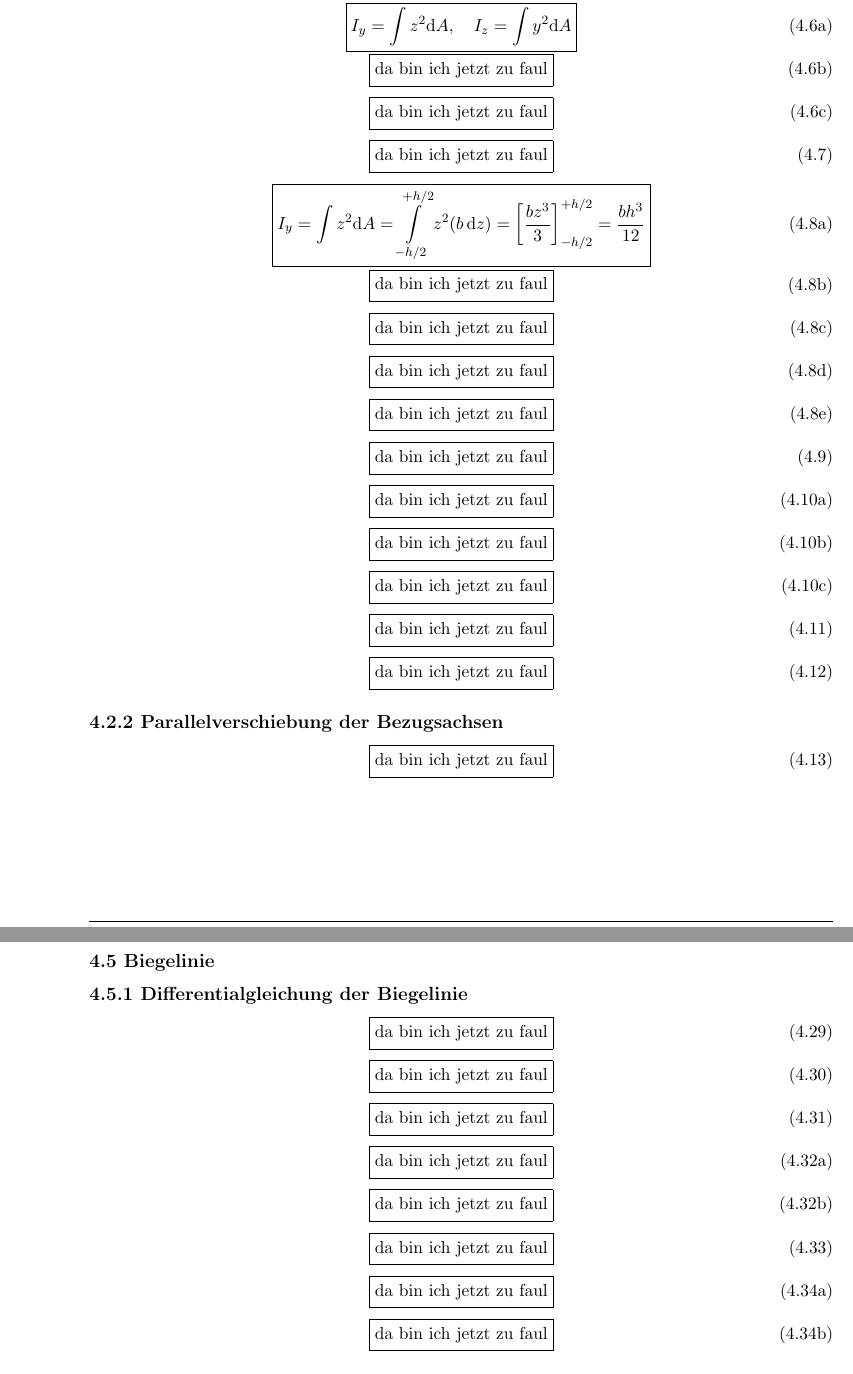
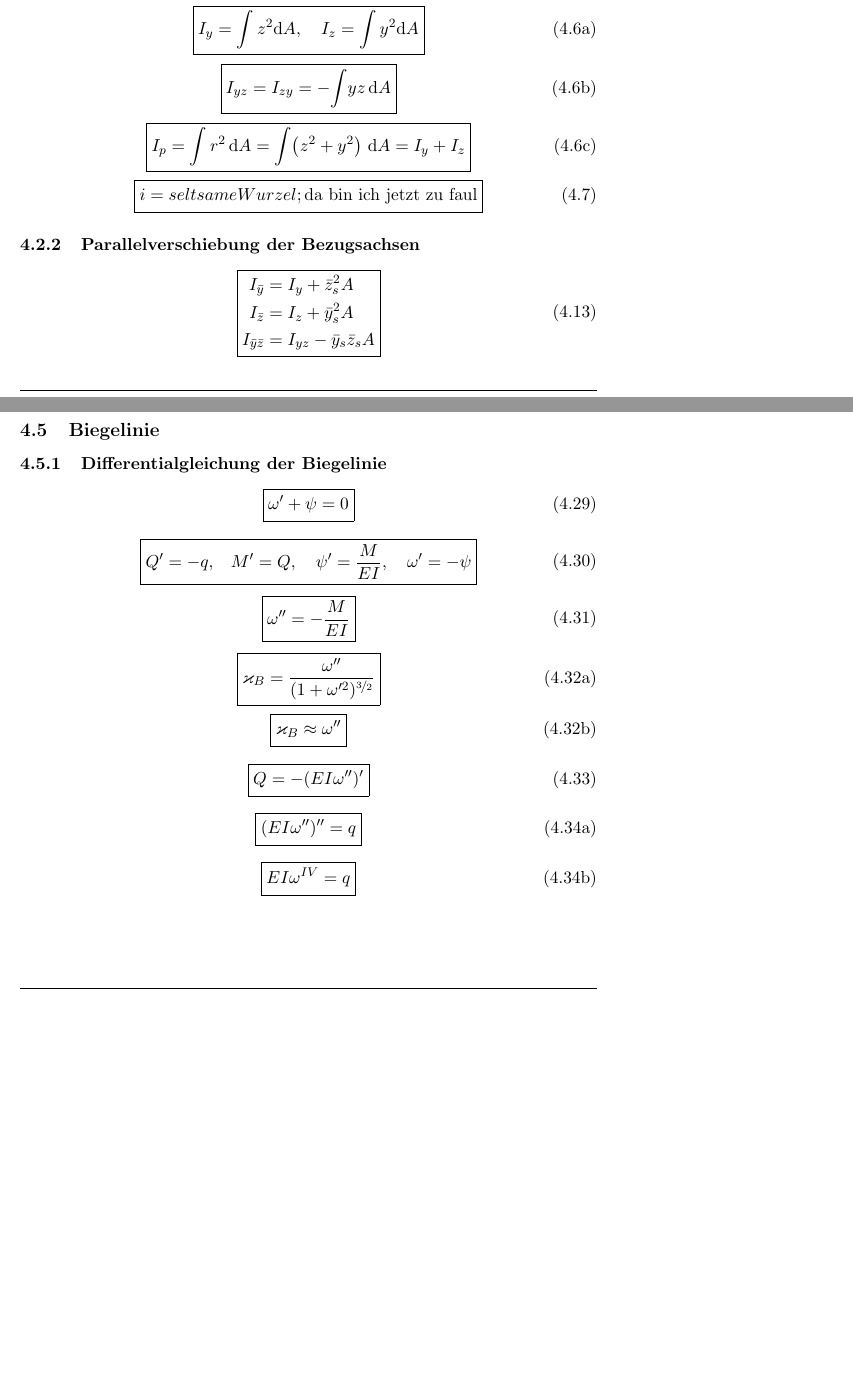
Before and after one commit to joshinils/tm2, a LaTeX document (tm2_ws1819/tm2gh.tex): two parts of pages 8 and 10 of 15 before the commit and two parts of pages 11 and 14 of 21 after it, joined at a grey line, cut so that both start at the same text, the shorter picture padded with empty space. Compiled offline with pdfLaTeX.

Commit message:
more eqs

```diff
--- a/tm2_ws1819/tm2gh.tex
+++ b/tm2_ws1819/tm2gh.tex
@@ -1127,7 +1166,7 @@
 			\boxed{
 				\tag{4.6b}
 				\begin{split}
-					\text{da bin ich jetzt zu faul}
+					I_{yz} = I_{zy} = -\!\int\! y z\, \text{d}A
 				\end{split}
 			}
 		\end{equation}
@@ -1136,7 +1175,7 @@
 			\boxed{
 				\tag{4.6c}
 				\begin{split}
-					\text{da bin ich jetzt zu faul}
+					I_p = \int r^2 \,\text{d}A = \int\! \left( z^2 + y^2  \right)\,\text{d}A = I_y + I_z
 				\end{split}
 			}
 		\end{equation}
@@ -1145,135 +1184,138 @@
 			\boxed{
 				\tag{4.7}
 				\begin{split}
-					\text{da bin ich jetzt zu faul}
-				\end{split}
-			}
-		\end{equation}
-
-		\begin{equation}
-			\boxed{
-				\tag{4.8a}
-				\begin{split}
-					I_y
-					=
-					\int
-					z^2\text{d}A
-					=
-					\int\limits_{-h/2}^{+h/2}z^2(b\, \text{d}z)
-					=
-					\left[\frac{b z^3}{3}\right]
-					\limits_{-h/2}^{+h/2} % fucking limits
-					=
-					\frac{bh^3}{12}
-				\end{split}
-			}
-		\end{equation}
-
-		\begin{equation}
-			\boxed{
-				\tag{4.8b}
-				\begin{split}
-					\text{da bin ich jetzt zu faul}
-				\end{split}
-			}
-		\end{equation}
-
-		\begin{equation}
-			\boxed{
-				\tag{4.8c}
-				\begin{split}
-					\text{da bin ich jetzt zu faul}
-				\end{split}
-			}
-		\end{equation}
-
-		\begin{equation}
-			\boxed{
-				\tag{4.8d}
-				\begin{split}
-					\text{da bin ich jetzt zu faul}
-				\end{split}
-			}
-		\end{equation}
-
-		\begin{equation}
-			\boxed{
-				\tag{4.8e}
-				\begin{split}
-					\text{da bin ich jetzt zu faul}
-				\end{split}
-			}
-		\end{equation}
-
-		\begin{equation}
-			\boxed{
-				\tag{4.9}
-				\begin{split}
-					\text{da bin ich jetzt zu faul}
-				\end{split}
-			}
-		\end{equation}
-
-		\begin{equation}
-			\boxed{
-				\tag{4.10a}
-				\begin{split}
-					\text{da bin ich jetzt zu faul}
-				\end{split}
-			}
-		\end{equation}
-
-		\begin{equation}
-			\boxed{
-				\tag{4.10b}
-				\begin{split}
-					\text{da bin ich jetzt zu faul}
-				\end{split}
-			}
-		\end{equation}
-
-		\begin{equation}
-			\boxed{
-				\tag{4.10c}
-				\begin{split}
-					\text{da bin ich jetzt zu faul}
-				\end{split}
-			}
-		\end{equation}
-
-		\begin{equation}
-			\boxed{
-				\tag{4.11}
-				\begin{split}
-					\text{da bin ich jetzt zu faul}
-				\end{split}
-			}
-		\end{equation}
-
-		\begin{equation}
-			\boxed{
-				\tag{4.12}
-				\begin{split}
-					\text{da bin ich jetzt zu faul}
-				\end{split}
-			}
-		\end{equation}
-
-		\subsection*{4.2.2 Parallelverschiebung der Bezugsachsen}
+					i = seltsame Wurzel;
+					\text{da bin ich jetzt zu faul}
+				\end{split}
+			}
+		\end{equation}
+
+%		\begin{equation}
+%			\boxed{
+%				\tag{4.8a}
+%				\begin{split}
+%					I_y
+%					=
+%					\int
+%					z^2\text{d}A
+%					=
+%					\int\limits_{-h/2}^{+h/2}z^2(b\, \text{d}z)
+%					=
+%					\left[\frac{b z^3}{3}\right]_{-h/2}^{+h/2} % fucking limits, dont use them !!!
+%					=
+%					\frac{bh^3}{12}
+%				\end{split}
+%			}
+%		\end{equation}
+%
+%		Für das Rechteck in der Graphik:
+%		\begin{equation}
+%			\boxed{
+%				\tag{4.8b}
+%				\begin{split}
+%					I_z = \frac{h b^3}{12}
+%				\end{split}
+%			}
+%		\end{equation}
+%
+%		In dem Beispiel wegen der Symmetrieachse:
+%		\begin{equation}
+%			\boxed{
+%				\tag{4.8c}
+%				\begin{split}
+%					I_{yz} = 0
+%				\end{split}
+%			}
+%		\end{equation}
+%
+%		\begin{equation}
+%			\boxed{
+%				\tag{4.8d}
+%				\begin{split}
+%					\text{da bin ich jetzt zu faul}
+%				\end{split}
+%			}
+%		\end{equation}
+%
+%		\begin{equation}
+%			\boxed{
+%				\tag{4.8e}
+%				\begin{split}
+%					\text{da bin ich jetzt zu faul}
+%				\end{split}
+%			}
+%		\end{equation}
+%
+%		\begin{equation}
+%			\boxed{
+%				\tag{4.9}
+%				\begin{split}
+%					\text{da bin ich jetzt zu faul}
+%				\end{split}
+%			}
+%		\end{equation}
+%
+%		\begin{equation}
+%			\boxed{
+%				\tag{4.10a}
+%				\begin{split}
+%					\text{da bin ich jetzt zu faul}
+%				\end{split}
+%			}
+%		\end{equation}
+%
+%		\begin{equation}
+%			\boxed{
+%				\tag{4.10b}
+%				\begin{split}
+%					\text{da bin ich jetzt zu faul}
+%				\end{split}
+%			}
+%		\end{equation}
+%
+%		\begin{equation}
+%			\boxed{
+%				\tag{4.10c}
+%				\begin{split}
+%					\text{da bin ich jetzt zu faul}
+%				\end{split}
+%			}
+%		\end{equation}
+%
+%		\begin{equation}
+%			\boxed{
+%				\tag{4.11}
+%				\begin{split}
+%					\text{da bin ich jetzt zu faul}
+%				\end{split}
+%			}
+%		\end{equation}
+%
+%		\begin{equation}
+%			\boxed{
+%				\tag{4.12}
+%				\begin{split}
+%					\text{da bin ich jetzt zu faul}
+%				\end{split}
+%			}
+%		\end{equation}
+
+		\subsubsection{Parallelverschiebung der Bezugsachsen}
 
 		\begin{equation}
 			\boxed{
 				\tag{4.13}
 				\begin{split}
-					\text{da bin ich jetzt zu faul}
-				\end{split}
-			}
-		\end{equation}
-
-		\subsection*{4.2.3 Drehung des Bezugssystems, Hauptträgheitsmomente}
+					I_{\bar{y}} &= I_y + \bar{z}^2_s A\\
+					I_{\bar{z}} &= I_z + \bar{y}^2_s A\\
+					I_{\bar{y} \bar{z}} &= I_{yz} - \bar{y}_{s} \bar{z}_{s} A
+				\end{split}
+			}
+		\end{equation}
+
+		\subsubsection{Drehung des Bezugssystems, Hauptträgheitsmomente}
 
 		\begin{equation}
 			\boxed{
 				\tag{4.14}
 				\begin{split}
-					\text{da bin ich jetzt zu faul}
@@ -1285,7 +1330,7 @@
 			\boxed{
 				\tag{4.15}
 				\begin{split}
-					\text{da bin ich jetzt zu faul}
+					I_{\eta} + I_{\zeta} = I_y + I_z = I_p
 				\end{split}
 			}
 		\end{equation}
@@ -1294,7 +1339,7 @@
 			\boxed{
 				\tag{4.16}
 				\begin{split}
-					\text{da bin ich jetzt zu faul}
+					\tan{2\varphi^*} = \frac{2 I_{yz}}{I_y - I_z}
 				\end{split}
 			}
 		\end{equation}
@@ -1303,18 +1348,20 @@
 			\boxed{
 				\tag{4.17}
 				\begin{split}
-					\text{da bin ich jetzt zu faul}
-				\end{split}
-			}
-		\end{equation}
-
-		\subsection*{4.3 Grundgleichungen der geraden Biegung}
+					I_{1,2} = \frac{I_y + I_z}{2}
+					\pm
+					\sqrt{\left(\frac{I_y - I_z}{2}\right)^2 + I_{yz}^2}
+				\end{split}
+			}
+		\end{equation}
+
+		\subsection{Grundgleichungen der geraden Biegung}
 
 		\begin{equation}
 			\boxed{
 				\tag{4.18}
 				\begin{split}
-					\text{da bin ich jetzt zu faul}
+					\frac{\text{d}Q}{\text{d}x} = -q,\quad \frac{\text{d}M}{\text{d}x} = Q
 				\end{split}
 			}
 		\end{equation}
@@ -1323,7 +1370,7 @@
 			\boxed{
 				\tag{4.19a}
 				\begin{split}
-					\text{da bin ich jetzt zu faul}
+					M = \int z \sigma \td A
 				\end{split}
 			}
 		\end{equation}
@@ -1333,7 +1380,7 @@
 			\boxed{
 				\tag{4.19b}
 				\begin{split}
-					\text{da bin ich jetzt zu faul}
+					Q = \int \tau \td A
 				\end{split}
 			}
 		\end{equation}
@@ -1342,7 +1389,7 @@
 			\boxed{
 				\tag{4.19c}
 				\begin{split}
-					\text{da bin ich jetzt zu faul}
+					N = \int \sigma \td A
 				\end{split}
 			}
 		\end{equation}
@@ -1351,7 +1398,7 @@
 			\boxed{
 				\tag{4.20}
 				\begin{split}
-					\text{da bin ich jetzt zu faul}
+					\epsilon = \frac{\partial u}{\partial x}
 				\end{split}
 			}
 		\end{equation}
@@ -1360,7 +1407,7 @@
 			\boxed{
 				\tag{4.21}
 				\begin{split}
-					\text{da bin ich jetzt zu faul}
+					\sigma= E\,\epsilon, \quad \tau = G\,\gamma
 				\end{split}
 			}
 		\end{equation}
@@ -1369,7 +1416,7 @@
 			\boxed{
 				\tag{4.22a}
 				\begin{split}
-					\text{da bin ich jetzt zu faul}
+					\omega = \omega(x)
 				\end{split}
 			}
 		\end{equation}
@@ -1378,7 +1425,7 @@
 			\boxed{
 				\tag{4.22b}
 				\begin{split}
-					\text{da bin ich jetzt zu faul}
+					u(x,z) = \psi(x)z
 				\end{split}
 			}
 		\end{equation}
@@ -1387,7 +1434,7 @@
 			\boxed{
 				\tag{4.23a}
 				\begin{split}
-					\text{da bin ich jetzt zu faul}
+					\sigma = E\frac{\partial u}{\partial x} = E \psi' z
 				\end{split}
 			}
 		\end{equation}
@@ -1396,7 +1443,7 @@
 			\boxed{
 				\tag{4.23b}
 				\begin{split}
-					\text{da bin ich jetzt zu faul}
+					\tau = G\left( \frac{\partial \omega}{\partial x} + \frac{\partial u}{\partial z} \right) = G (\omega' + \psi)
 				\end{split}
 			}
 		\end{equation}
@@ -1405,7 +1452,7 @@
 			\boxed{
 				\tag{4.24}
 				\begin{split}
-					\text{da bin ich jetzt zu faul}
+					M = E I \psi'
 				\end{split}
 			}
 		\end{equation}
@@ -1414,4 +1461,3 @@
 			\boxed{
 				\tag{4.25}
 				\begin{split}
-					\text{da bin ich jetzt zu faul}
@@ -1455,14 +1502,14 @@
 			}
 		\end{equation}
 
-		\subsection*{4.5 Biegelinie}
-		\subsection*{4.5.1 Differentialgleichung der Biegelinie}
+		\subsection{Biegelinie}
+		\subsubsection{Differentialgleichung der Biegelinie}
 
 		\begin{equation}
 			\boxed{
 				\tag{4.29}
 				\begin{split}
-					\text{da bin ich jetzt zu faul}
+					\omega' + \psi = 0
 				\end{split}
 			}
 		\end{equation}
@@ -1471,7 +1518,7 @@
 			\boxed{
 				\tag{4.30}
 				\begin{split}
-					\text{da bin ich jetzt zu faul}
+					Q' = -q,\quad M' = Q, \quad \psi' = \frac{M}{E I}, \quad \omega' = -\psi
 				\end{split}
 			}
 		\end{equation}
@@ -1480,7 +1527,7 @@
 			\boxed{
 				\tag{4.31}
 				\begin{split}
-					\text{da bin ich jetzt zu faul}
+					\omega'' = -\frac{M}{E I}
 				\end{split}
 			}
 		\end{equation}
@@ -1489,7 +1536,7 @@
 			\boxed{
 				\tag{4.32a}
 				\begin{split}
-					\text{da bin ich jetzt zu faul}
+					\varkappa_B = \frac{\omega''}{(1 + \omega'^2)^{\nicefrac{3}{2}} }
 				\end{split}
 			}
 		\end{equation}
@@ -1498,7 +1545,7 @@
 			\boxed{
 				\tag{4.32b}
 				\begin{split}
-					\text{da bin ich jetzt zu faul}
+					\varkappa_B\approx \omega''
 				\end{split}
 			}
 		\end{equation}
@@ -1507,7 +1554,7 @@
 			\boxed{
 				\tag{4.33}
 				\begin{split}
-					\text{da bin ich jetzt zu faul}
+					Q = -(E I \omega'')'
 				\end{split}
 			}
 		\end{equation}
@@ -1516,7 +1563,7 @@
 			\boxed{
 				\tag{4.34a}
 				\begin{split}
-					\text{da bin ich jetzt zu faul}
+					(E I \omega'')'' = q
 				\end{split}
 			}
 		\end{equation}
@@ -1525,22 +1572,22 @@
 			\boxed{
 				\tag{4.34b}
 				\begin{split}
-					\text{da bin ich jetzt zu faul}
-				\end{split}
-			}
-		\end{equation}
-
-		\subsection*{4.5.2 Einfeldbalken}
-		\subsection*{4.5.3 Balken mit mehreren Feldern}
-		\subsection*{4.5.4 Superposition}
-		\subsection*{4.6 Einfluss des Schubes}
-		\subsection*{4.6.1 Schubspannungen}
+					EI \omega^{I V} = q
+				\end{split}
+			}
+		\end{equation}
+
+		\subsubsection{Einfeldbalken}
+		\subsubsection{Balken mit mehreren Feldern}
+		\subsubsection{Superposition}
+		\subsection{Einfluss des Schubes}
+		\subsubsection{Schubspannungen}
 
 		\begin{equation}
 			\boxed{
 				\tag{4.35}
 				\begin{split}
-					\text{da bin ich jetzt zu faul}
+					\frac{\partial \sigma}{\partial x} = \frac{Q}{I} \zeta
 				\end{split}
 			}
 		\end{equation}
```
Also changed, not shown: tm2_ws1819/tm2gh.pdf, tm2_ws1819/tm2gh.tex (183 more changed lines).
